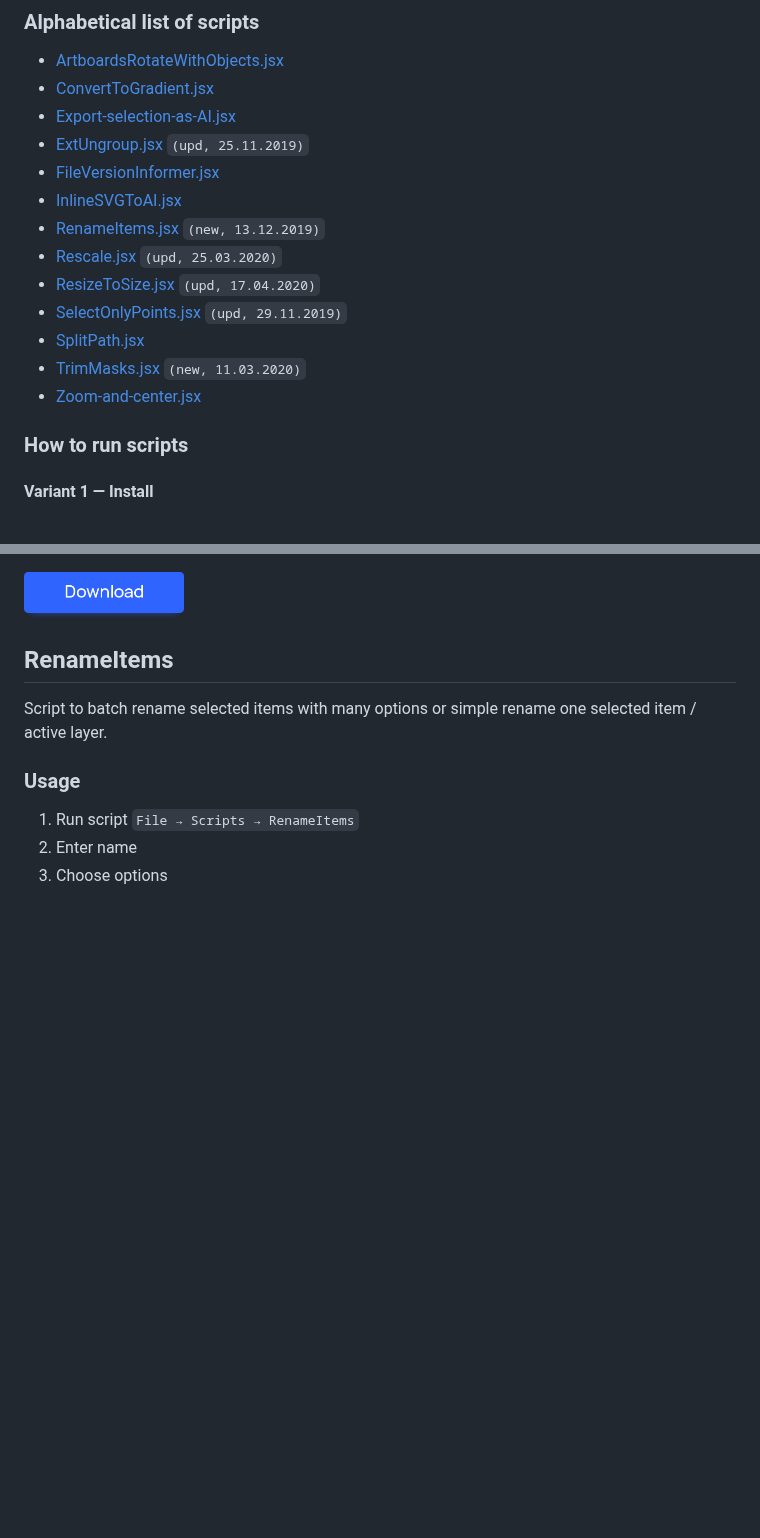
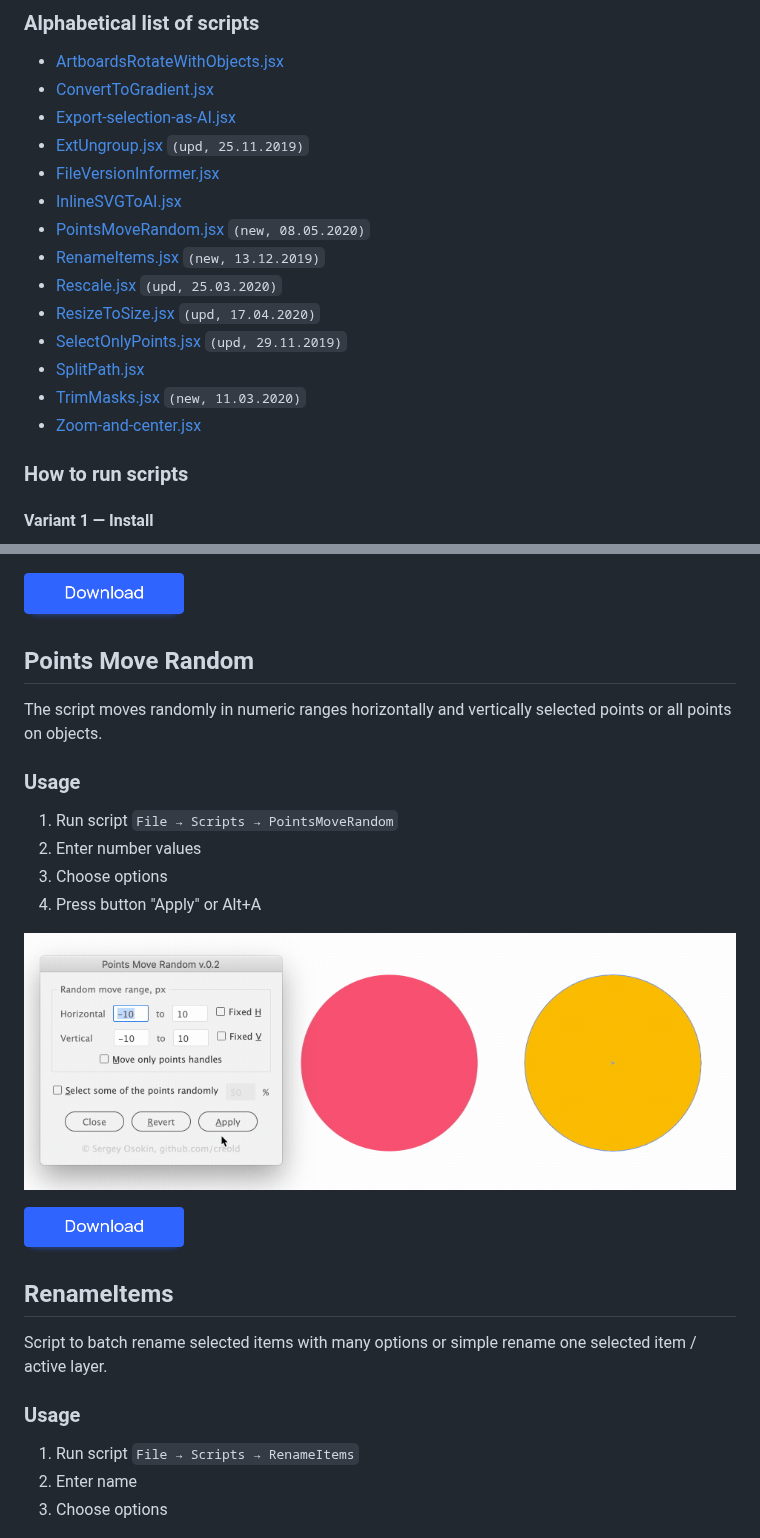
Before and after one commit to creold/illustrator-scripts, a Markdown page: README.md, 2 parts joined by grey strips. Drawn GitHub-style; pictures changed too: images/demo-PointsMoveRandom.gif (added); blank space fills up the shorter version.

Commit message:
add PointsMoveRandom

```diff
--- a/README.md
+++ b/README.md
@@ -15,6 +15,7 @@ The descriptions for each file can be found in the file's header text. Test envi
 * [ExtUngroup.jsx] `(upd, 25.11.2019)`
 * [FileVersionInformer.jsx]
 * [InlineSVGToAI.jsx]
+* [PointsMoveRandom.jsx] `(new, 08.05.2020)`
 * [RenameItems.jsx] `(new, 13.12.2019)`
 * [Rescale.jsx] `(upd, 25.03.2020)`
 * [ResizeToSize.jsx] `(upd, 17.04.2020)`
@@ -177,6 +179,23 @@ The script inserts the SVG code as an object from the clipboard into the Adobe I
   <img width="160" height="49" src="images/download.png">
 </a>
 
+## Points Move Random
+
+The script moves randomly in numeric ranges horizontally and vertically selected points or all points on objects.
+
+### Usage
+
+1. Run script `File → Scripts → PointsMoveRandom`
+2. Enter number values
+3. Choose options
+4. Press button "Apply" or Alt+A
+
+![PointsMoveRandom](images/demo-PointsMoveRandom.gif)
+
+<a href="http://bit.ly/2M0j95N">
+  <img width="160" height="49" src="images/download.png">
+</a>
+
 ## RenameItems
 
 Script to batch rename selected items with many options or simple rename one selected item / active layer.
```
Also changed, not shown: other parts of README.md (+1 -0 lines), 1 other file.
